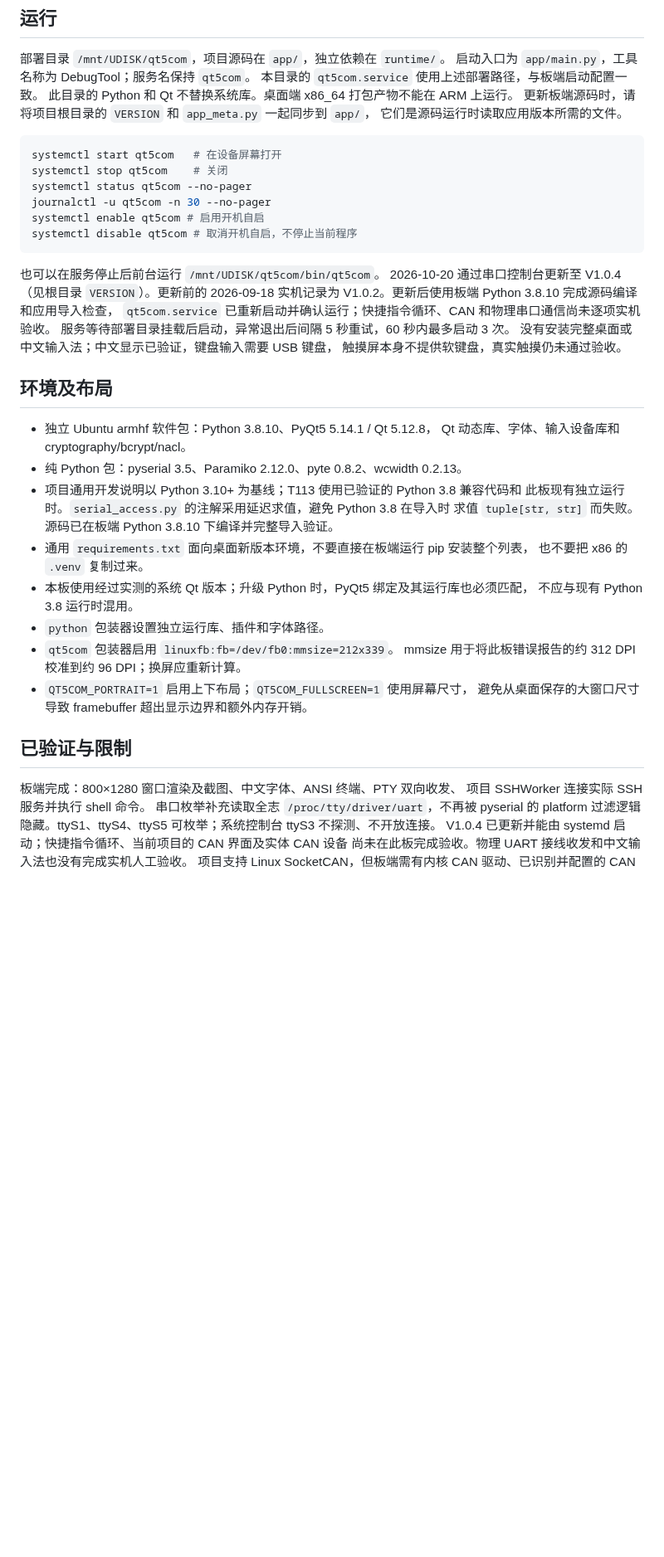
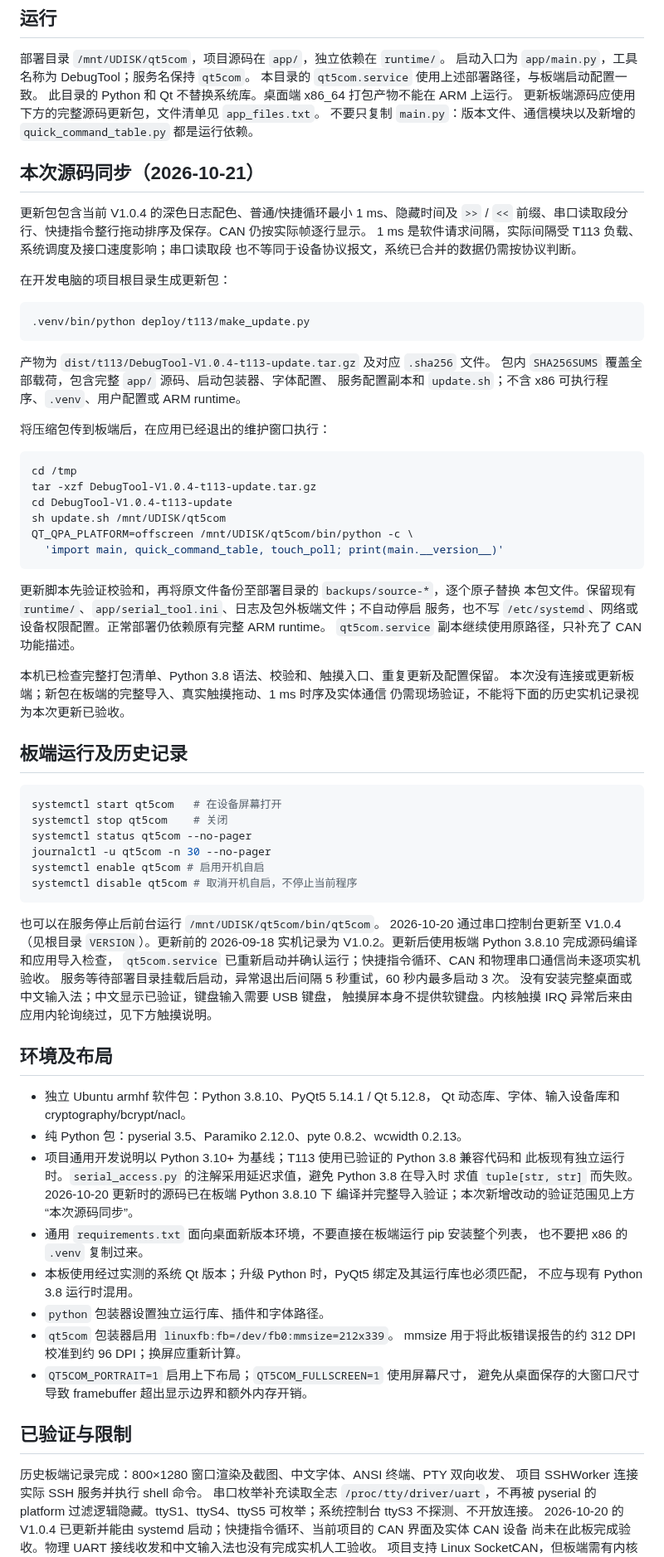
Before and after one commit to ruiofang/DebugTool, a Markdown page: deploy/t113/README.md, the part around one of its changes. Shown at 83% size. Rendered like a GitHub page; blank space fills up the shorter version.

````diff
--- a/deploy/t113/README.md
+++ b/deploy/t113/README.md
@@ -9,8 +9,47 @@
 启动入口为 `app/main.py`，工具名称为 DebugTool；服务名保持 `qt5com`。
 本目录的 `qt5com.service` 使用上述部署路径，与板端启动配置一致。
 此目录的 Python 和 Qt 不替换系统库。桌面端 x86_64 打包产物不能在 ARM 上运行。
-更新板端源码时，请将项目根目录的 `VERSION` 和 `app_meta.py` 一起同步到 `app/`，
-它们是源码运行时读取应用版本所需的文件。
+更新板端源码应使用下方的完整源码更新包，文件清单见 `app_files.txt`。
+不要只复制 `main.py`：版本文件、通信模块以及新增的 `quick_command_table.py` 都是运行依赖。
+
+## 本次源码同步（2026-10-21）
+
+更新包包含当前 V1.0.4 的深色日志配色、普通/快捷循环最小 1 ms、隐藏时间及 `>>` / `<<`
+前缀、串口读取段分行、快捷指令整行拖动排序及保存。CAN 仍按实际帧逐行显示。
+1 ms 是软件请求间隔，实际间隔受 T113 负载、系统调度及接口速度影响；串口读取段
+也不等同于设备协议报文，系统已合并的数据仍需按协议判断。
+
+在开发电脑的项目根目录生成更新包：
+
+```sh
+.venv/bin/python deploy/t113/make_update.py
+```
+
+产物为 `dist/t113/DebugTool-V1.0.4-t113-update.tar.gz` 及对应 `.sha256` 文件。
+包内 `SHA256SUMS` 覆盖全部载荷，包含完整 `app/` 源码、启动包装器、字体配置、
+服务配置副本和 `update.sh`；不含 x86 可执行程序、`.venv`、用户配置或 ARM runtime。
+
+将压缩包传到板端后，在应用已经退出的维护窗口执行：
+
+```sh
+cd /tmp
+tar -xzf DebugTool-V1.0.4-t113-update.tar.gz
+cd DebugTool-V1.0.4-t113-update
+sh update.sh /mnt/UDISK/qt5com
+QT_QPA_PLATFORM=offscreen /mnt/UDISK/qt5com/bin/python -c \
+  'import main, quick_command_table, touch_poll; print(main.__version__)'
+```
+
+更新脚本先验证校验和，再将原文件备份至部署目录的 `backups/source-*`，逐个原子替换
+本包文件。保留现有 `runtime/`、`app/serial_tool.ini`、日志及包外板端文件；不自动停启
+服务，也不写 `/etc/systemd`、网络或设备权限配置。正常部署仍依赖原有完整 ARM runtime。
+`qt5com.service` 副本继续使用原路径，只补充了 CAN 功能描述。
+
+本机已检查完整打包清单、Python 3.8 语法、校验和、触摸入口、重复更新及配置保留。
+本次没有连接或更新板端；新包在板端的完整导入、真实触摸拖动、1 ms 时序及实体通信
+仍需现场验证，不能将下面的历史实机记录视为本次更新已验收。
+
+## 板端运行及历史记录
 
 ```sh
 systemctl start qt5com   # 在设备屏幕打开
@@ -27,7 +66,7 @@ systemctl disable qt5com # 取消开机自启，不停止当前程序
 `qt5com.service` 已重新启动并确认运行；快捷指令循环、CAN 和物理串口通信尚未逐项实机验收。
 服务等待部署目录挂载后启动，异常退出后间隔 5 秒重试，60 秒内最多启动 3 次。
 没有安装完整桌面或中文输入法；中文显示已验证，键盘输入需要 USB 键盘，
-触摸屏本身不提供软键盘，真实触摸仍未通过验收。
+触摸屏本身不提供软键盘。内核触摸 IRQ 异常后来由应用内轮询绕过，见下方触摸说明。
 
 ## 环境及布局
 
@@ -36,7 +75,8 @@ systemctl disable qt5com # 取消开机自启，不停止当前程序
 - 纯 Python 包：pyserial 3.5、Paramiko 2.12.0、pyte 0.8.2、wcwidth 0.2.13。
 - 项目通用开发说明以 Python 3.10+ 为基线；T113 使用已验证的 Python 3.8 兼容代码和
   此板现有独立运行时。`serial_access.py` 的注解采用延迟求值，避免 Python 3.8 在导入时
-  求值 `tuple[str, str]` 而失败。源码已在板端 Python 3.8.10 下编译并完整导入验证。
+  求值 `tuple[str, str]` 而失败。2026-10-20 更新时的源码已在板端 Python 3.8.10 下
+  编译并完整导入验证；本次新增改动的验证范围见上方“本次源码同步”。
 - 通用 `requirements.txt` 面向桌面新版本环境，不要直接在板端运行 pip 安装整个列表，
   也不要把 x86 的 `.venv` 复制过来。
 - 本板使用经过实测的系统 Qt 版本；升级 Python 时，PyQt5 绑定及其运行库也必须匹配，
@@ -49,11 +89,11 @@ systemctl disable qt5com # 取消开机自启，不停止当前程序
 
 ## 已验证与限制
 
-板端完成：800×1280 窗口渲染及截图、中文字体、ANSI 终端、PTY 双向收发、
+历史板端记录完成：800×1280 窗口渲染及截图、中文字体、ANSI 终端、PTY 双向收发、
 项目 SSHWorker 连接实际 SSH 服务并执行 shell 命令。
 串口枚举补充读取全志 `/proc/tty/driver/uart`，不再被 pyserial 的 platform
 过滤逻辑隐藏。ttyS1、ttyS4、ttyS5 可枚举；系统控制台 ttyS3 不探测、不开放连接。
-V1.0.4 已更新并能由 systemd 启动；快捷指令循环、当前项目的 CAN 界面及实体 CAN 设备
+2026-10-20 的 V1.0.4 已更新并能由 systemd 启动；快捷指令循环、当前项目的 CAN 界面及实体 CAN 设备
 尚未在此板完成验收。物理 UART 接线收发和中文输入法也没有完成实机人工验收。
 项目支持 Linux SocketCAN，但板端需有内核 CAN 驱动、已识别并配置的 CAN 接口；
 不要据此推断本板 CAN 硬件或权限配置已就绪。
````
Also changed, not shown: other parts of deploy/t113/README.md (+10 -2 lines), README.md (+9 -4 lines), deploy/t113/TOUCH_DIAGNOSTICS.md (+19 -3 lines), image.png, 16 other files.
